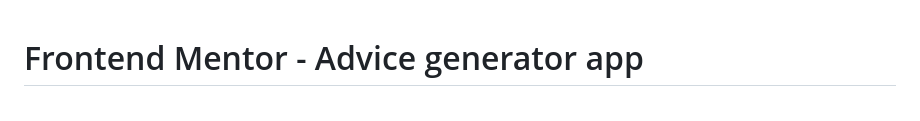
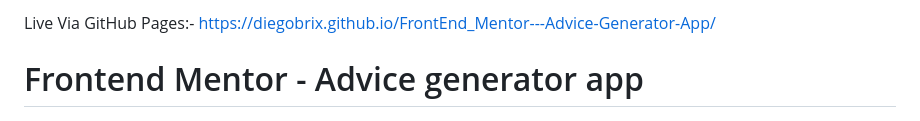
Before and after one commit to Diegobrix/FrontEnd_Mentor---Advice-Generator-App, a Markdown page: README.md, the part around the change. Drawn GitHub-style.

Commit message:
Atualização de ReadMe

```diff
--- a/README.md
+++ b/README.md
@@ -1,3 +1,5 @@
+Live Via GitHub Pages:- https://diegobrix.github.io/FrontEnd_Mentor---Advice-Generator-App/
+
 # Frontend Mentor - Advice generator app
 
 ![Design preview for the Advice generator app coding challenge](./design/desktop-preview.jpg)
```
